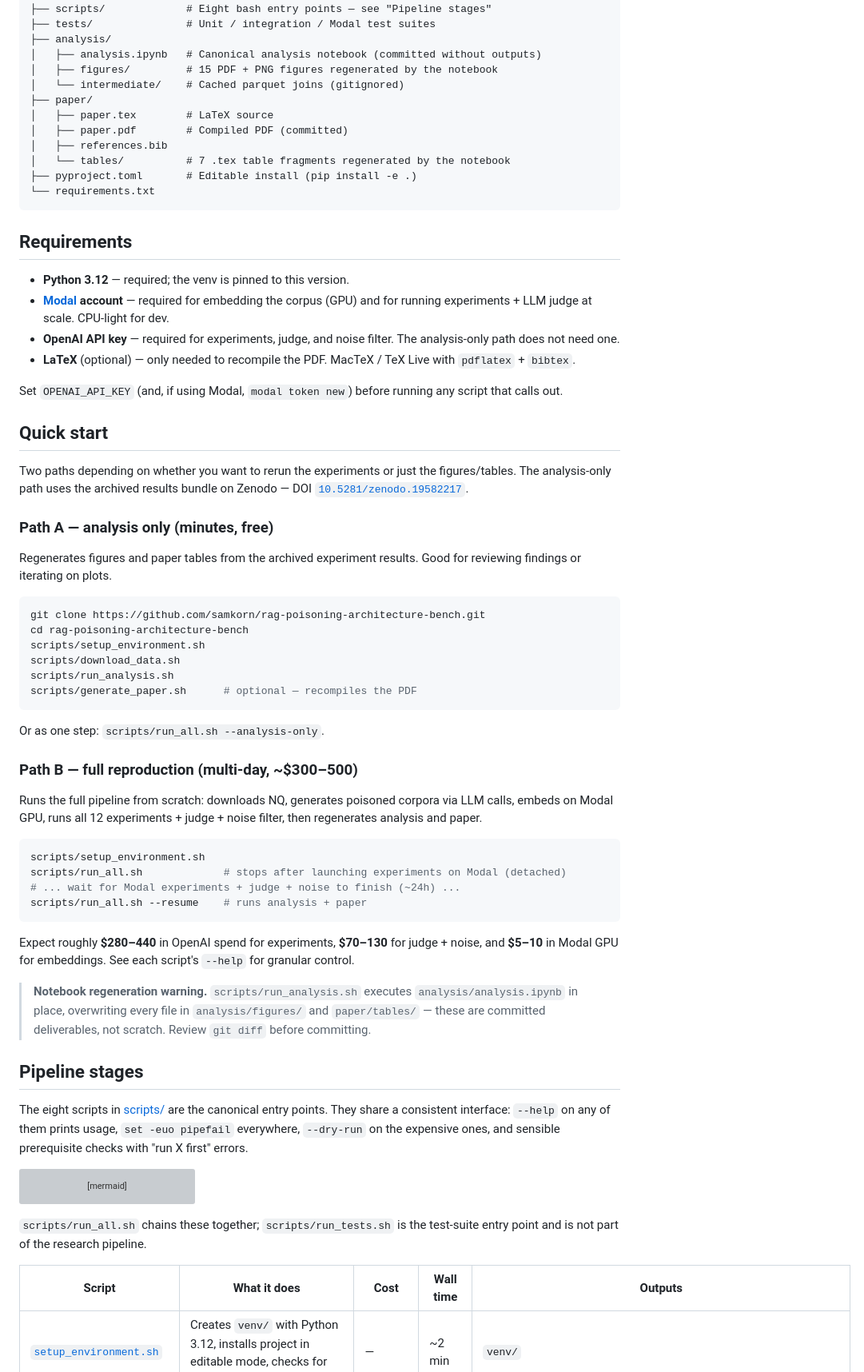
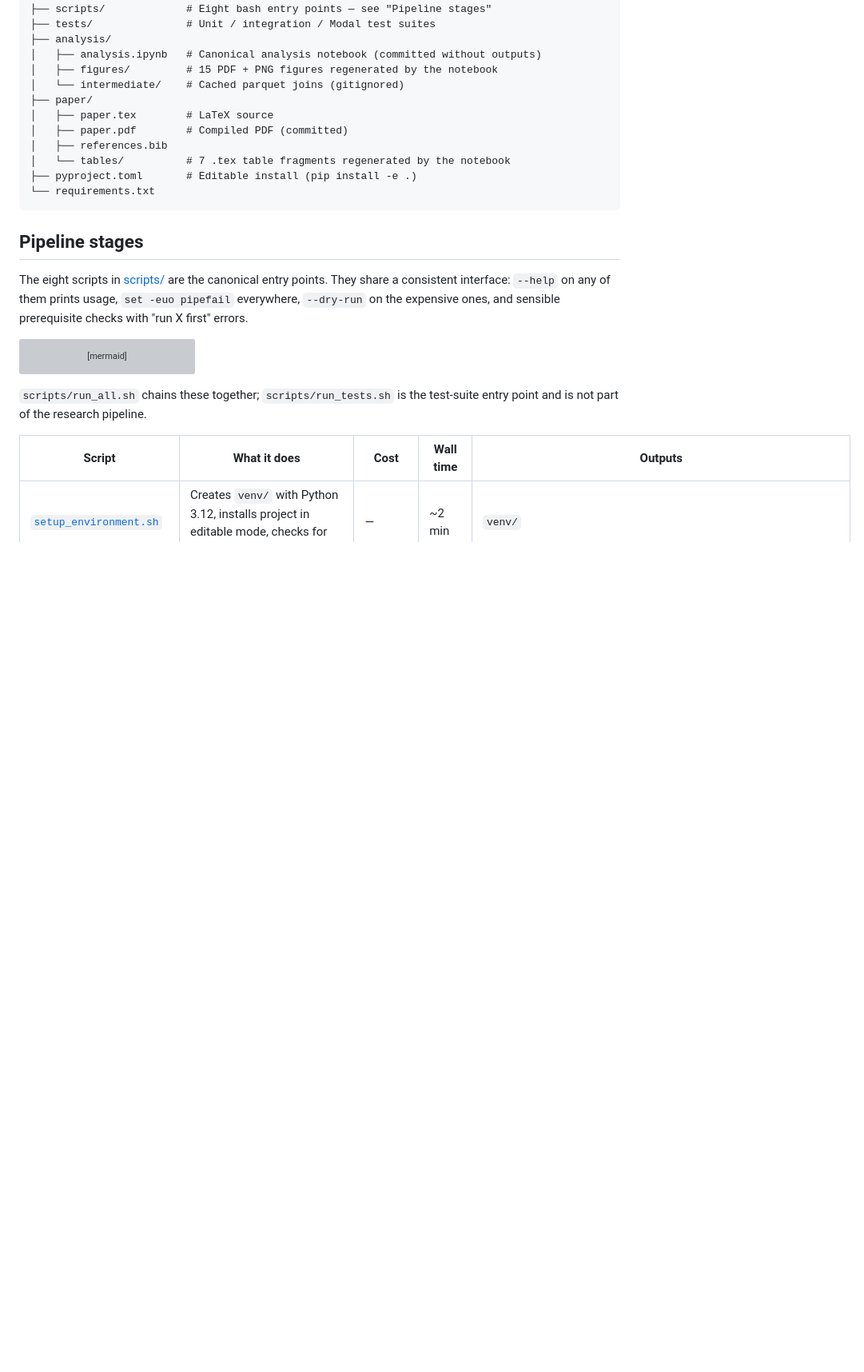
Before and after one commit to samkorn/rag-poisoning-architecture-bench, a Markdown page: README.md, the part around one of its changes. Shown at 80% size. GitHub-like rendering; blank space fills up the shorter version; grey boxes are pictures that could not be loaded.

````diff
--- a/README.md
+++ b/README.md
@@ -54,49 +97,6 @@ rag-poisoning-architecture-bench/
 ├── pyproject.toml       # Editable install (pip install -e .)
 └── requirements.txt
 ```
-
-## Requirements
-
-- **Python 3.12** — required; the venv is pinned to this version.
-- **[Modal](https://modal.com/) account** — required for embedding the corpus (GPU) and for running experiments + LLM judge at scale. CPU-light for dev.
-- **OpenAI API key** — required for experiments, judge, and noise filter. The analysis-only path does not need one.
-- **LaTeX** (optional) — only needed to recompile the PDF. MacTeX / TeX Live with `pdflatex` + `bibtex`.
-
-Set `OPENAI_API_KEY` (and, if using Modal, `modal token new`) before running any script that calls out.
-
-## Quick start
-
-Two paths depending on whether you want to rerun the experiments or just the figures/tables. The analysis-only path uses the archived results bundle on Zenodo — DOI [`10.5281/zenodo.19582217`](https://doi.org/10.5281/zenodo.19582217).
-
-### Path A — analysis only (minutes, free)
-
-Regenerates figures and paper tables from the archived experiment results. Good for reviewing findings or iterating on plots.
-
-```bash
-git clone https://github.com/samkorn/rag-poisoning-architecture-bench.git
-cd rag-poisoning-architecture-bench
-scripts/setup_environment.sh
-scripts/download_data.sh
-scripts/run_analysis.sh
-scripts/generate_paper.sh      # optional — recompiles the PDF
-```
-
-Or as one step: `scripts/run_all.sh --analysis-only`.
-
-### Path B — full reproduction (multi-day, ~$300–500)
-
-Runs the full pipeline from scratch: downloads NQ, generates poisoned corpora via LLM calls, embeds on Modal GPU, runs all 12 experiments + judge + noise filter, then regenerates analysis and paper.
-
-```bash
-scripts/setup_environment.sh
-scripts/run_all.sh             # stops after launching experiments on Modal (detached)
-# ... wait for Modal experiments + judge + noise to finish (~24h) ...
-scripts/run_all.sh --resume    # runs analysis + paper
-```
-
-Expect roughly **$280–440** in OpenAI spend for experiments, **$70–130** for judge + noise, and **$5–10** in Modal GPU for embeddings. See each script's `--help` for granular control.
-
-> **Notebook regeneration warning.** `scripts/run_analysis.sh` executes `analysis/analysis.ipynb` in place, overwriting every file in `analysis/figures/` and `paper/tables/` — these are committed deliverables, not scratch. Review `git diff` before committing.
 
 ## Pipeline stages
 
````
Also changed, not shown: other parts of README.md (+73 -17 lines), assets/paper_thumbnail.png (added).
